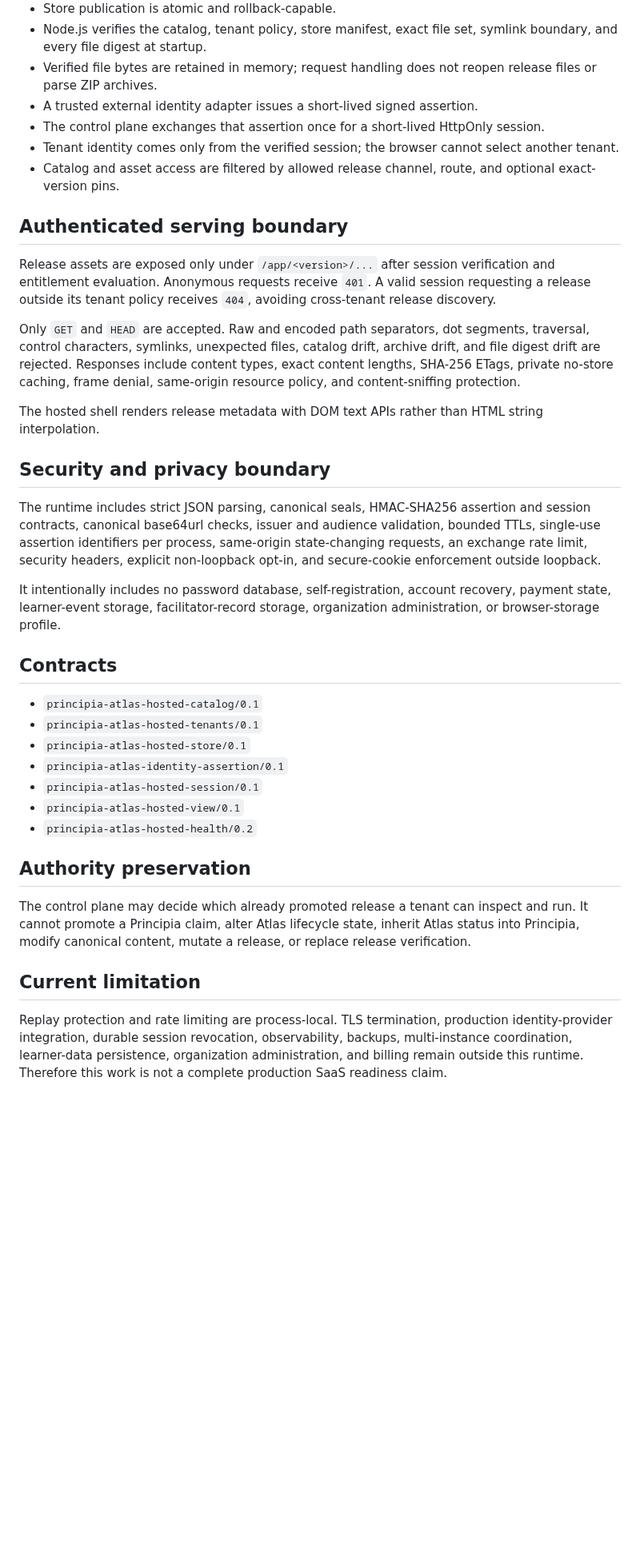
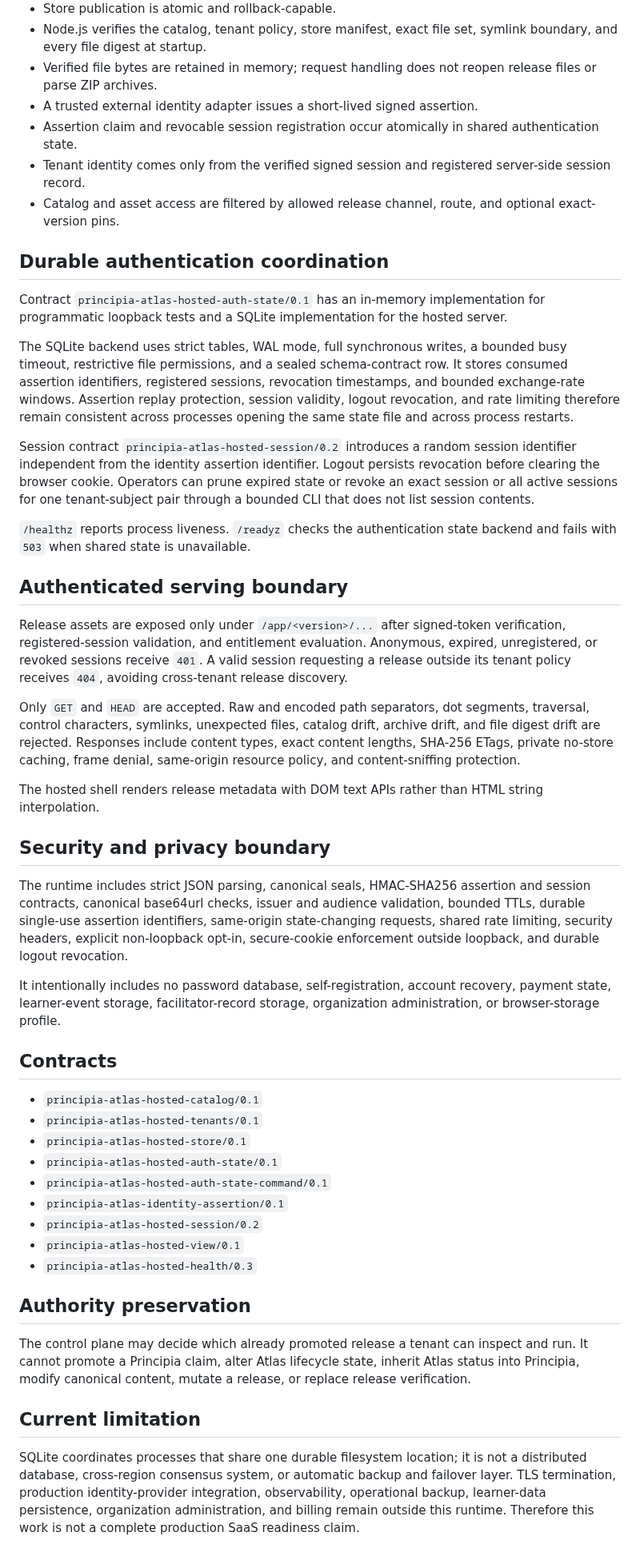
Before and after one commit to Rhodan-lab/principle-to-system, a Markdown page: reports/principia-atlas-hosted-control-plane.md, the part around one of its changes. Shown at 80% size. Drawn GitHub-style; blank space fills up the shorter version.

Commit message:
Record durable hosted authentication boundary

```diff
--- a/reports/principia-atlas-hosted-control-plane.md
+++ b/reports/principia-atlas-hosted-control-plane.md
@@ -17,13 +17,23 @@ The hosted layer now combines an authenticated tenant boundary with read-only se
 - Node.js verifies the catalog, tenant policy, store manifest, exact file set, symlink boundary, and every file digest at startup.
 - Verified file bytes are retained in memory; request handling does not reopen release files or parse ZIP archives.
 - A trusted external identity adapter issues a short-lived signed assertion.
-- The control plane exchanges that assertion once for a short-lived HttpOnly session.
-- Tenant identity comes only from the verified session; the browser cannot select another tenant.
+- Assertion claim and revocable session registration occur atomically in shared authentication state.
+- Tenant identity comes only from the verified signed session and registered server-side session record.
 - Catalog and asset access are filtered by allowed release channel, route, and optional exact-version pins.
+
+## Durable authentication coordination
+
+Contract `principia-atlas-hosted-auth-state/0.1` has an in-memory implementation for programmatic loopback tests and a SQLite implementation for the hosted server.
+
+The SQLite backend uses strict tables, WAL mode, full synchronous writes, a bounded busy timeout, restrictive file permissions, and a sealed schema-contract row. It stores consumed assertion identifiers, registered sessions, revocation timestamps, and bounded exchange-rate windows. Assertion replay protection, session validity, logout revocation, and rate limiting therefore remain consistent across processes opening the same state file and across process restarts.
+
+Session contract `principia-atlas-hosted-session/0.2` introduces a random session identifier independent from the identity assertion identifier. Logout persists revocation before clearing the browser cookie. Operators can prune expired state or revoke an exact session or all active sessions for one tenant-subject pair through a bounded CLI that does not list session contents.
+
+`/healthz` reports process liveness. `/readyz` checks the authentication state backend and fails with `503` when shared state is unavailable.
 
 ## Authenticated serving boundary
 
-Release assets are exposed only under `/app/<version>/...` after session verification and entitlement evaluation. Anonymous requests receive `401`. A valid session requesting a release outside its tenant policy receives `404`, avoiding cross-tenant release discovery.
+Release assets are exposed only under `/app/<version>/...` after signed-token verification, registered-session validation, and entitlement evaluation. Anonymous, expired, unregistered, or revoked sessions receive `401`. A valid session requesting a release outside its tenant policy receives `404`, avoiding cross-tenant release discovery.
 
 Only `GET` and `HEAD` are accepted. Raw and encoded path separators, dot segments, traversal, control characters, symlinks, unexpected files, catalog drift, archive drift, and file digest drift are rejected. Responses include content types, exact content lengths, SHA-256 ETags, private no-store caching, frame denial, same-origin resource policy, and content-sniffing protection.
 
@@ -31,7 +41,7 @@ The hosted shell renders release metadata with DOM text APIs rather than HTML st
 
 ## Security and privacy boundary
 
-The runtime includes strict JSON parsing, canonical seals, HMAC-SHA256 assertion and session contracts, canonical base64url checks, issuer and audience validation, bounded TTLs, single-use assertion identifiers per process, same-origin state-changing requests, an exchange rate limit, security headers, explicit non-loopback opt-in, and secure-cookie enforcement outside loopback.
+The runtime includes strict JSON parsing, canonical seals, HMAC-SHA256 assertion and session contracts, canonical base64url checks, issuer and audience validation, bounded TTLs, durable single-use assertion identifiers, same-origin state-changing requests, shared rate limiting, security headers, explicit non-loopback opt-in, secure-cookie enforcement outside loopback, and durable logout revocation.
 
 It intentionally includes no password database, self-registration, account recovery, payment state, learner-event storage, facilitator-record storage, organization administration, or browser-storage profile.
 
@@ -40,10 +50,12 @@ It intentionally includes no password database, self-registration, account recov
 - `principia-atlas-hosted-catalog/0.1`
 - `principia-atlas-hosted-tenants/0.1`
 - `principia-atlas-hosted-store/0.1`
+- `principia-atlas-hosted-auth-state/0.1`
+- `principia-atlas-hosted-auth-state-command/0.1`
 - `principia-atlas-identity-assertion/0.1`
-- `principia-atlas-hosted-session/0.1`
+- `principia-atlas-hosted-session/0.2`
 - `principia-atlas-hosted-view/0.1`
-- `principia-atlas-hosted-health/0.2`
+- `principia-atlas-hosted-health/0.3`
 
 ## Authority preservation
 
@@ -51,4 +63,4 @@ The control plane may decide which already promoted release a tenant can inspect
 
 ## Current limitation
 
-Replay protection and rate limiting are process-local. TLS termination, production identity-provider integration, durable session revocation, observability, backups, multi-instance coordination, learner-data persistence, organization administration, and billing remain outside this runtime. Therefore this work is not a complete production SaaS readiness claim.
+SQLite coordinates processes that share one durable filesystem location; it is not a distributed database, cross-region consensus system, or automatic backup and failover layer. TLS termination, production identity-provider integration, observability, operational backup, learner-data persistence, organization administration, and billing remain outside this runtime. Therefore this work is not a complete production SaaS readiness claim.
```
Also changed, not shown: other parts of reports/principia-atlas-hosted-control-plane.md (+4 -4 lines).
